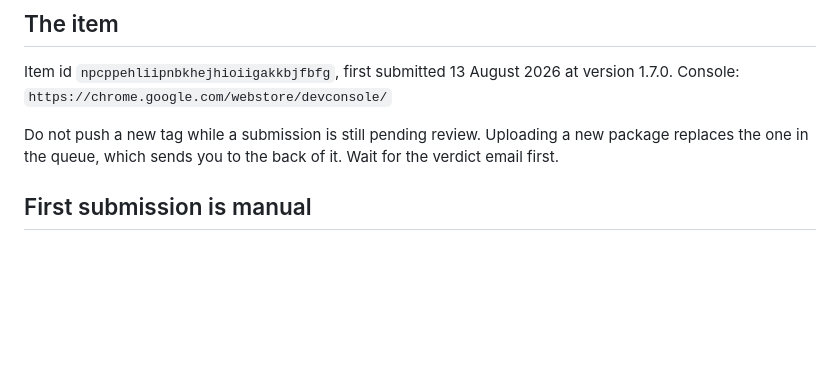
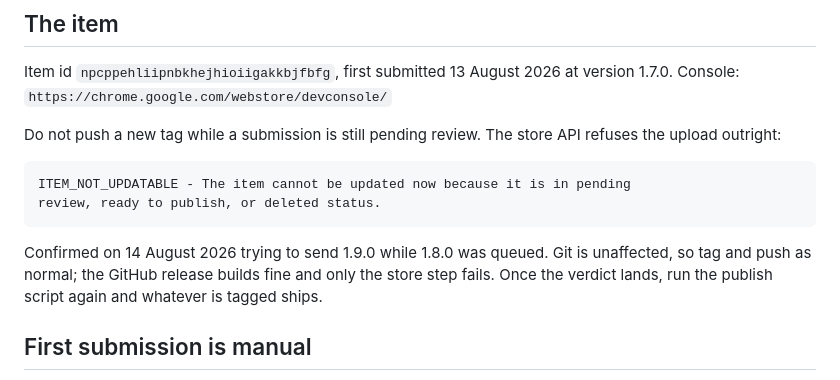
Before and after one commit to gitmediarepo/GilmediaSERPCounter, a Markdown page: RELEASING.md, the part around the change. Drawn GitHub-style; blank space fills up the shorter version.

Commit message:
Record what actually happens when you publish during a review
The store API refuses the upload with ITEM_NOT_UPDATABLE rather than replacing
the queued package, which is what RELEASING.md claimed. Confirmed sending 1.9.0
while 1.8.0 was in review.

Co-Authored-By: Claude Opus 5 (1M context) <noreply@anthropic.com>

````diff
--- a/RELEASING.md
+++ b/RELEASING.md
@@ -41,9 +41,18 @@ Item id `npcppehliipnbkhejhioiigakkbjfbfg`, first submitted 13 August 2026 at
 version 1.7.0. Console:
 `https://chrome.google.com/webstore/devconsole/`
 
-Do not push a new tag while a submission is still pending review. Uploading a
-new package replaces the one in the queue, which sends you to the back of it.
-Wait for the verdict email first.
+Do not push a new tag while a submission is still pending review. The store API
+refuses the upload outright:
+
+```
+ITEM_NOT_UPDATABLE - The item cannot be updated now because it is in pending
+review, ready to publish, or deleted status.
+```
+
+Confirmed on 14 August 2026 trying to send 1.9.0 while 1.8.0 was queued. Git is
+unaffected, so tag and push as normal; the GitHub release builds fine and only
+the store step fails. Once the verdict lands, run the publish script again and
+whatever is tagged ships.
 
 ## First submission is manual
 
````
